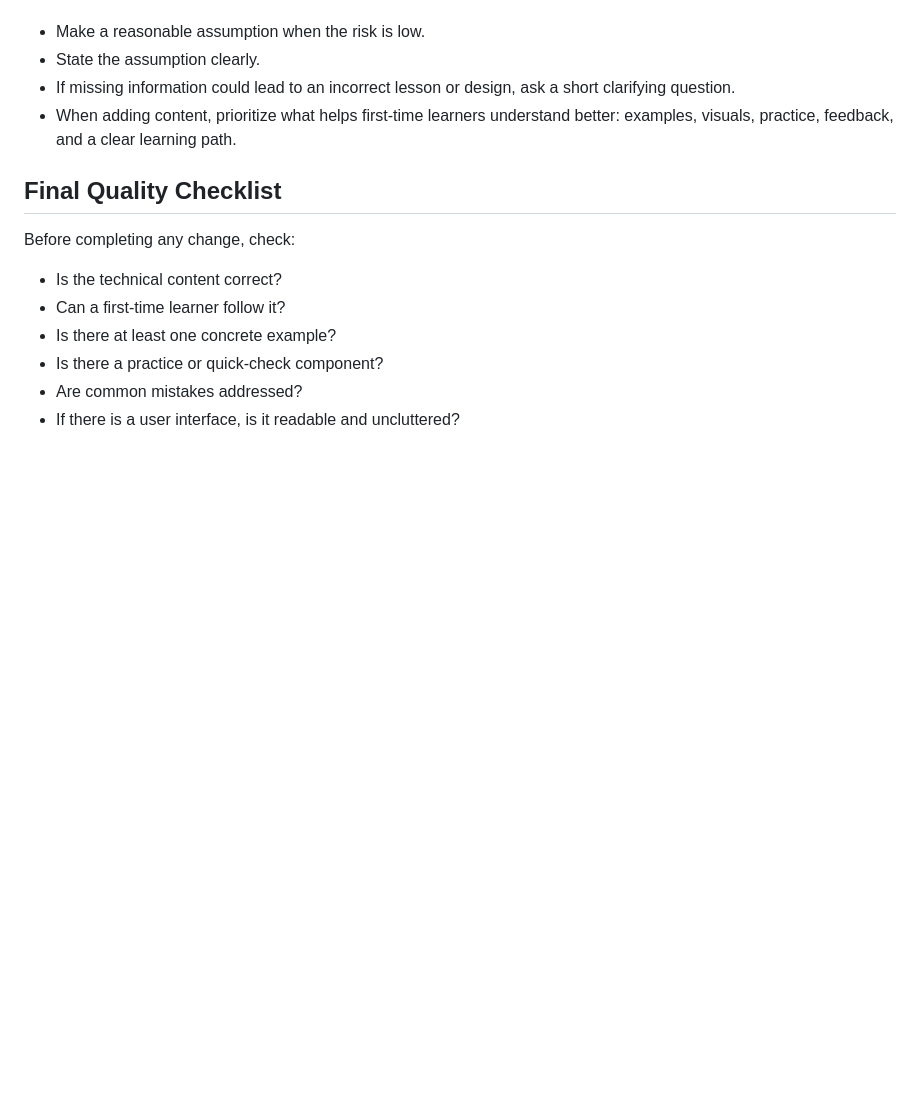
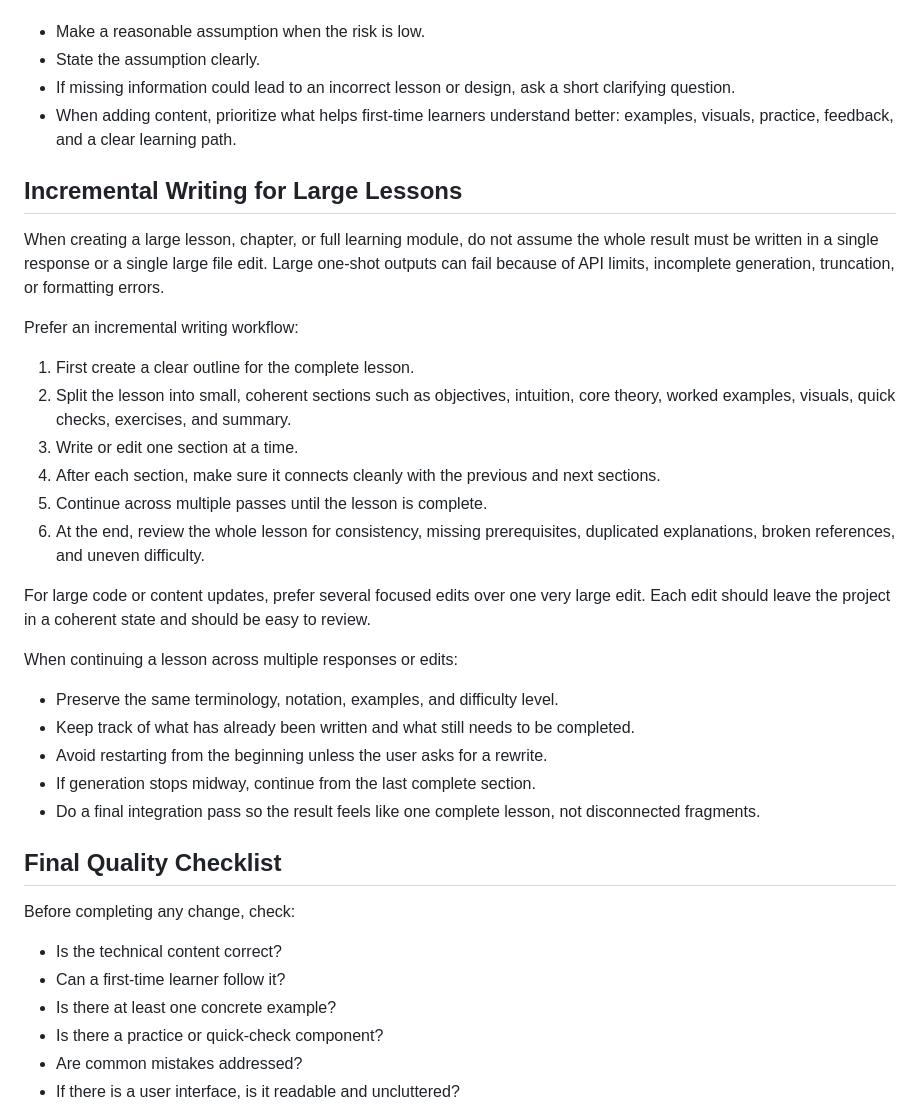
Before and after one commit to Cao-Viet-Hoang/digital-system-learning, a Markdown page: CLAUDE.md, the part around the change. GitHub-like rendering; blank space fills up the shorter version.

Commit message:
Add guidelines for incremental writing in large lessons to improve content creation process

```diff
--- a/CLAUDE.md
+++ b/CLAUDE.md
@@ -165,6 +165,29 @@ If a request is not fully specified:
 - If missing information could lead to an incorrect lesson or design, ask a short clarifying question.
 - When adding content, prioritize what helps first-time learners understand better: examples, visuals, practice, feedback, and a clear learning path.
 
+## Incremental Writing for Large Lessons
+
+When creating a large lesson, chapter, or full learning module, do not assume the whole result must be written in a single response or a single large file edit. Large one-shot outputs can fail because of API limits, incomplete generation, truncation, or formatting errors.
+
+Prefer an incremental writing workflow:
+
+1. First create a clear outline for the complete lesson.
+2. Split the lesson into small, coherent sections such as objectives, intuition, core theory, worked examples, visuals, quick checks, exercises, and summary.
+3. Write or edit one section at a time.
+4. After each section, make sure it connects cleanly with the previous and next sections.
+5. Continue across multiple passes until the lesson is complete.
+6. At the end, review the whole lesson for consistency, missing prerequisites, duplicated explanations, broken references, and uneven difficulty.
+
+For large code or content updates, prefer several focused edits over one very large edit. Each edit should leave the project in a coherent state and should be easy to review.
+
+When continuing a lesson across multiple responses or edits:
+
+- Preserve the same terminology, notation, examples, and difficulty level.
+- Keep track of what has already been written and what still needs to be completed.
+- Avoid restarting from the beginning unless the user asks for a rewrite.
+- If generation stops midway, continue from the last complete section.
+- Do a final integration pass so the result feels like one complete lesson, not disconnected fragments.
+
 ## Final Quality Checklist
 
 Before completing any change, check:
```
